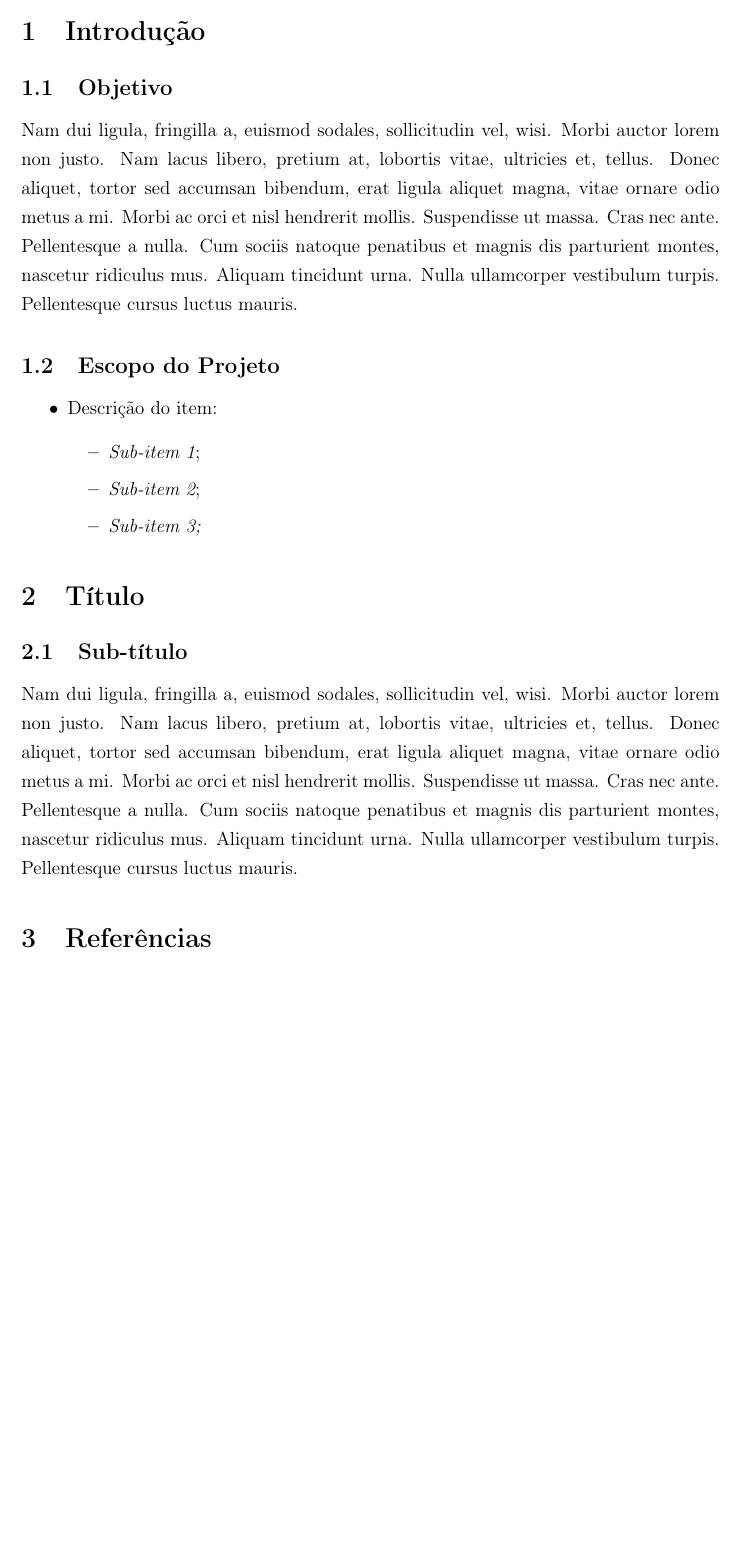
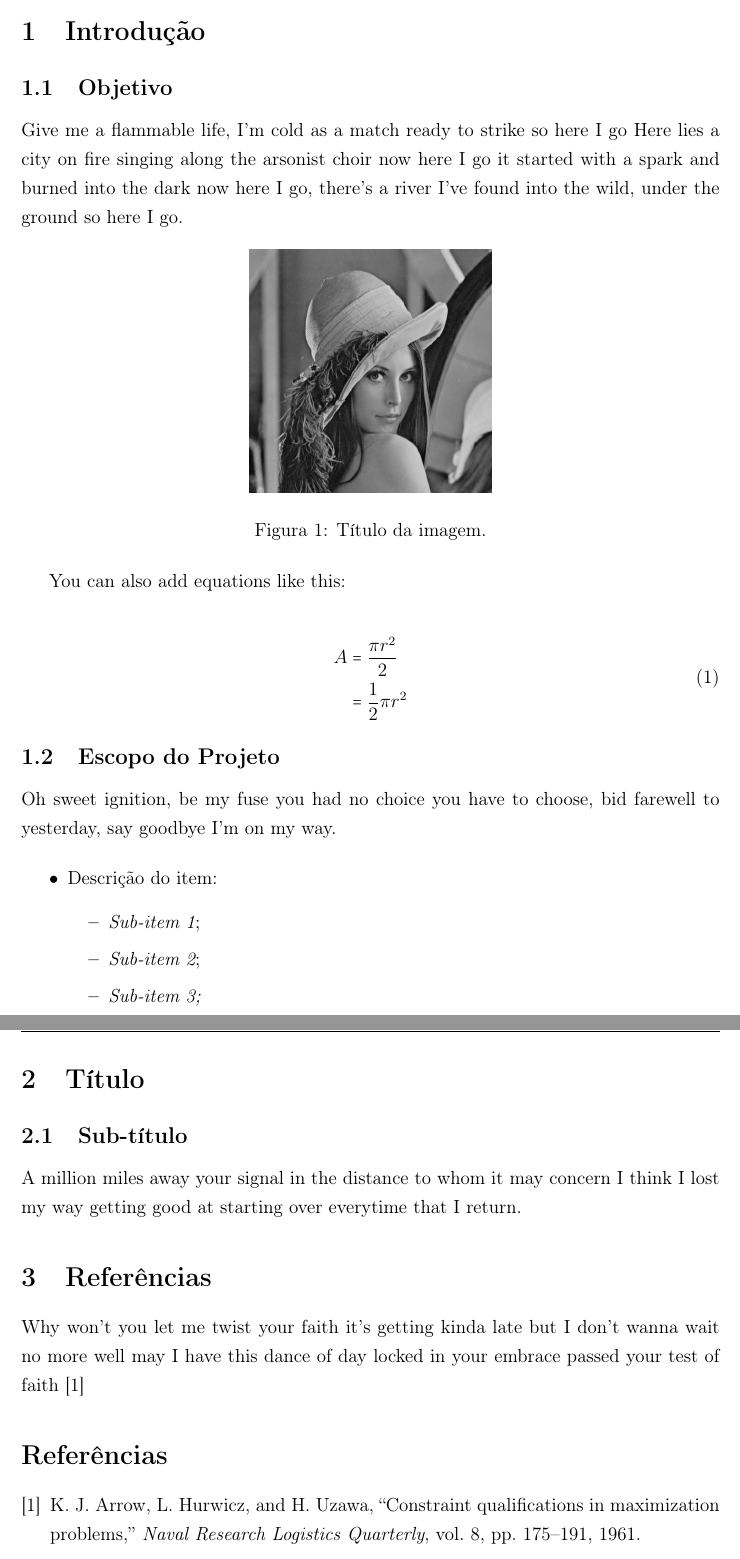
Before and after one commit to tolribeiro/EcompTeX, a LaTeX document (modelo-trabalho-academico/modelo-trabalho-academico.tex): part of page 3 of 3 before the commit and two parts of pages 3 and 4 of 4 after it, the two joined at a grey line, cut so that both start at the same text, the shorter picture padded with empty space. Compiled offline with pdfLaTeX.

Commit message:
Fix README and TeX

```diff
--- a/modelo-trabalho-academico/modelo-trabalho-academico.tex
+++ b/modelo-trabalho-academico/modelo-trabalho-academico.tex
@@ -11,28 +11,26 @@
 
 \documentclass[12pt]{article}
 \usepackage[misc]{ifsym}
+% Pacotes para expressões matemáticas
 \usepackage{amsmath}
 \usepackage{MnSymbol}
 \usepackage{wasysym}
+% Ajuste de margens
 \usepackage[top=2.5cm, left=3cm, right=3cm, bottom=2cm, headheight=110pt]{geometry}
 \usepackage[brazilian]{babel}
 \usepackage[utf8]{inputenc}\usepackage[T1]{fontenc}
 \usepackage{graphicx}
 \usepackage{color, colortbl}
+% Header
 \usepackage{fancyhdr}
-\usepackage{natbib}
 \pagestyle{fancy}
-\usepackage{lipsum}
+\usepackage{cite}
 
 \linespread{1.27} % espaçamento entre linhas
 
 % Início do documento
 \begin{document}
 	\thispagestyle{empty}
-	% \begin{center}
-	% 	\includegraphics[scale=0.12]{../imagens/brasao.jpg}\\
-	% 	\large{{\sc Universidade de Pernambuco}}
-	% \end{center}
 	\begin{figure}[!htp]
 	    {\includegraphics[scale=0.2, width=2.4cm]{../imagens/poli.png}}\hfill%
 	    {\includegraphics[scale=0.3, width=3.7cm]{../imagens/ecomp.png}}%
@@ -67,9 +65,27 @@
 	\section{Introdução}
 	\subsection{Objetivo}
 
-	\lipsum[2]
+	Give me a flammable life, I'm cold as a match ready to strike so here I go Here lies a city on fire singing along the arsonist choir now here I go it started with a spark and burned into the dark now here I go, there's a river I've found into the wild, under the ground so here I go.
+
+	\begin{figure}[!htb]
+	    \centering
+	    \includegraphics[scale=0.3]{../imagens/lena.jpg}
+	    \caption{Título da imagem.}
+	    \label{fig:lena}
+	\end{figure}
+
+	You can also add equations like this:
+
+	\begin{equation} \label{eq1}
+		\begin{split}
+		A & = \frac{\pi r^2}{2} \\
+		 & = \frac{1}{2} \pi r^2
+		\end{split}
+	\end{equation}
 
 	\subsection{Escopo do Projeto}
+
+	Oh sweet ignition, be my fuse you had no choice you have to choose, bid farewell to yesterday, say goodbye I'm on my way.
 
 	\begin{itemize}
 		\item Descrição do item:
@@ -83,14 +99,14 @@
 	\section{Título}
 	\subsection{Sub-título}
 
-	\lipsum[2]
+	A million miles away your signal in the distance to whom it may concern I think I lost my way getting good at starting over everytime that I return.
 
 	\section{Referências}
 
-	% \bibliographystyle{ieee}
+	Why won't you let me twist your faith it's getting kinda late but I don't wanna wait no more well may I have this dance of day locked in your embrace passed your test of faith\cite{ahu61}
 
-	% \bibliography{research}
+	\bibliographystyle{ieeetr}
 
-	% Bla bla bla\cite{ahu61}
+	\bibliography{research}{}
 
 \end{document}
```
Also changed, not shown: README.md.
